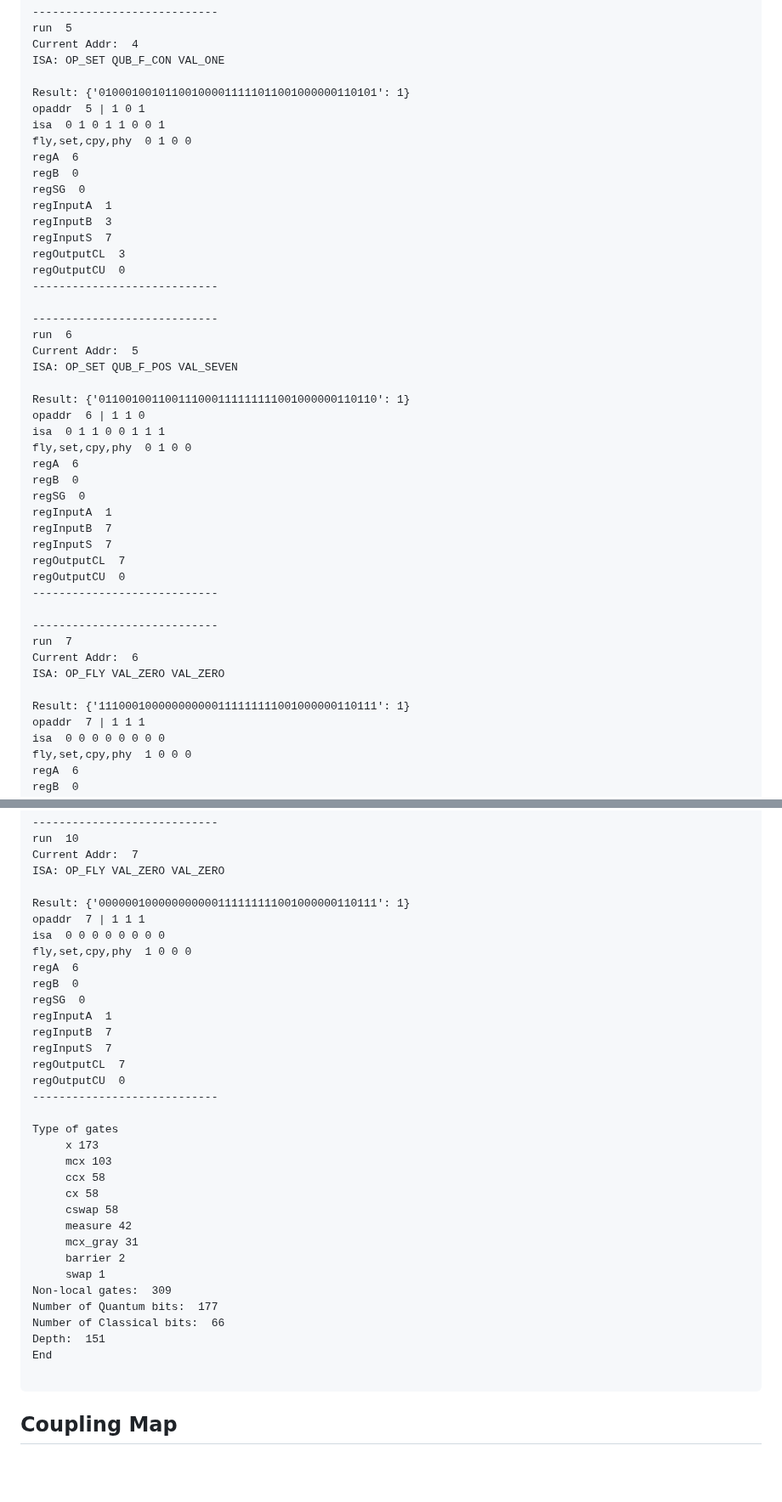
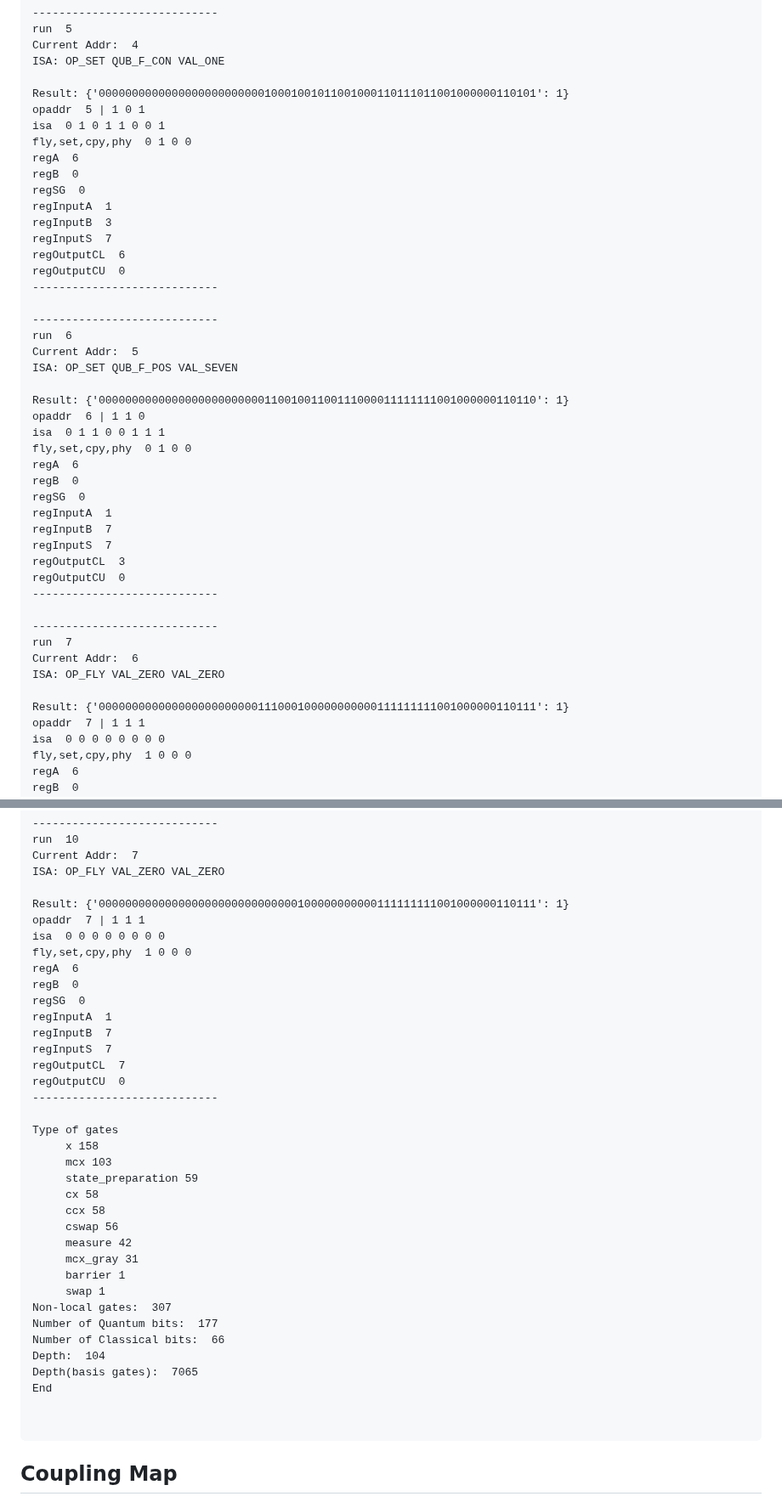
Before and after one commit to alcyhk/gisc, a Markdown page: README.md, 2 parts joined by grey strips. Shown at 85% size. Drawn GitHub-style; blank space fills up the shorter version.

````diff
--- a/README.md
+++ b/README.md
@@ -495,7 +495,7 @@ run  5
 Current Addr:  4
 ISA: OP_SET QUB_F_CON VAL_ONE
 
-Result: {'010001001011001000011111011001000000110101': 1}
+Result: {'000000000000000000000000010001001011001000110111011001000000110101': 1}
 opaddr  5 | 1 0 1
 isa  0 1 0 1 1 0 0 1
 fly,set,cpy,phy  0 1 0 0
@@ -505,7 +505,7 @@ regSG  0
 regInputA  1
 regInputB  3
 regInputS  7
-regOutputCL  3
+regOutputCL  6
 regOutputCU  0
 ----------------------------
 
@@ -514,7 +514,7 @@ run  6
 Current Addr:  5
 ISA: OP_SET QUB_F_POS VAL_SEVEN
 
-Result: {'011001001100111000111111111001000000110110': 1}
+Result: {'000000000000000000000000011001001100111000011111111001000000110110': 1}
 opaddr  6 | 1 1 0
 isa  0 1 1 0 0 1 1 1
 fly,set,cpy,phy  0 1 0 0
@@ -524,7 +524,7 @@ regSG  0
 regInputA  1
 regInputB  7
 regInputS  7
-regOutputCL  7
+regOutputCL  3
 regOutputCU  0
 ----------------------------
 
@@ -533,7 +533,7 @@ run  7
 Current Addr:  6
 ISA: OP_FLY VAL_ZERO VAL_ZERO
 
-Result: {'111000100000000000111111111001000000110111': 1}
+Result: {'000000000000000000000000111000100000000000111111111001000000110111': 1}
 opaddr  7 | 1 1 1
 isa  0 0 0 0 0 0 0 0
 fly,set,cpy,phy  1 0 0 0
@@ -590,7 +590,7 @@ run  10
 Current Addr:  7
 ISA: OP_FLY VAL_ZERO VAL_ZERO
 
-Result: {'000000100000000000111111111001000000110111': 1}
+Result: {'000000000000000000000000000000100000000000111111111001000000110111': 1}
 opaddr  7 | 1 1 1
 isa  0 0 0 0 0 0 0 0
 fly,set,cpy,phy  1 0 0 0
@@ -605,20 +605,23 @@ regOutputCU  0
 ----------------------------
 
 Type of gates
-	 x 173
+	 x 158
 	 mcx 103
+	 state_preparation 59
+	 cx 58
 	 ccx 58
-	 cx 58
-	 cswap 58
+	 cswap 56
 	 measure 42
 	 mcx_gray 31
-	 barrier 2
+	 barrier 1
 	 swap 1
-Non-local gates:  309
+Non-local gates:  307
 Number of Quantum bits:  177
 Number of Classical bits:  66
-Depth:  151
+Depth:  104
+Depth(basis gates):  7065
 End
+
 
 ```
 ## Coupling Map
````
Also changed, not shown: other parts of README.md (+10 -10 lines).
